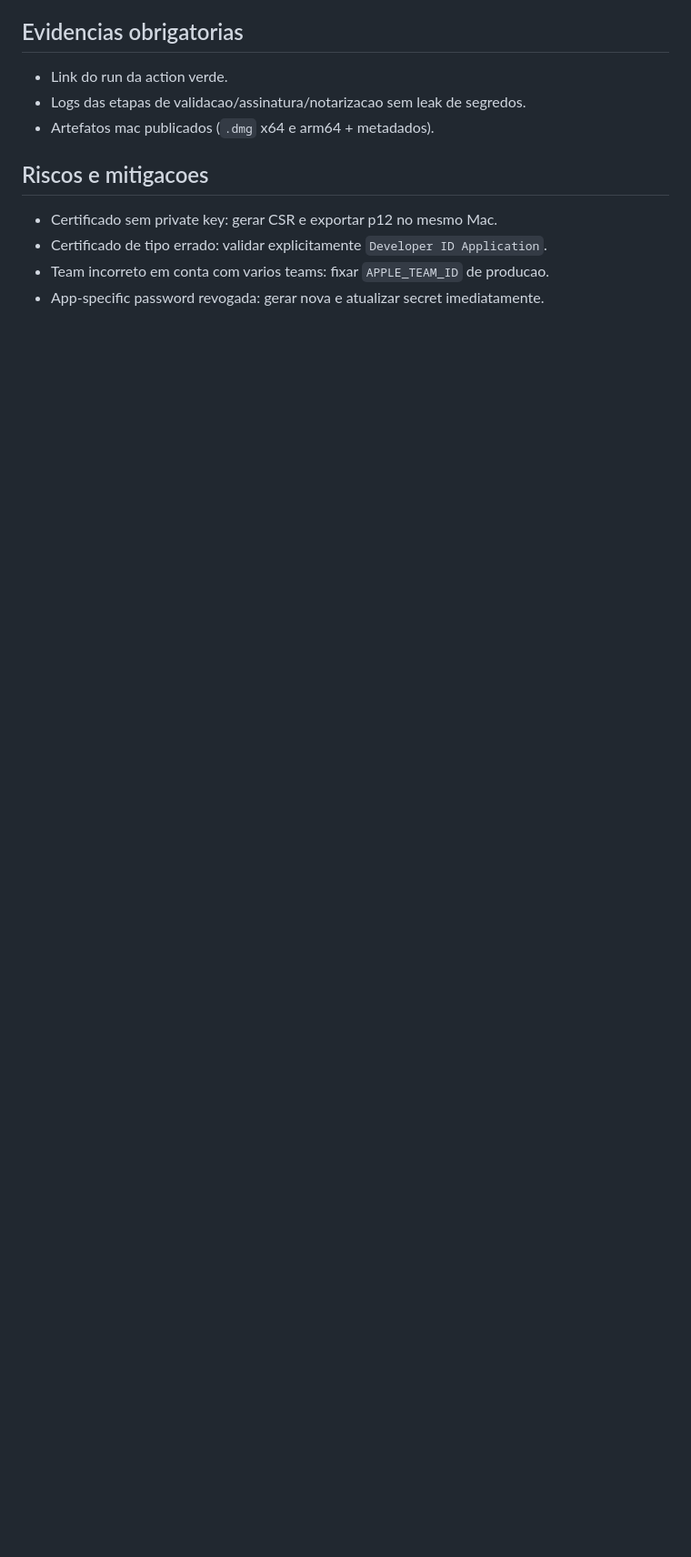
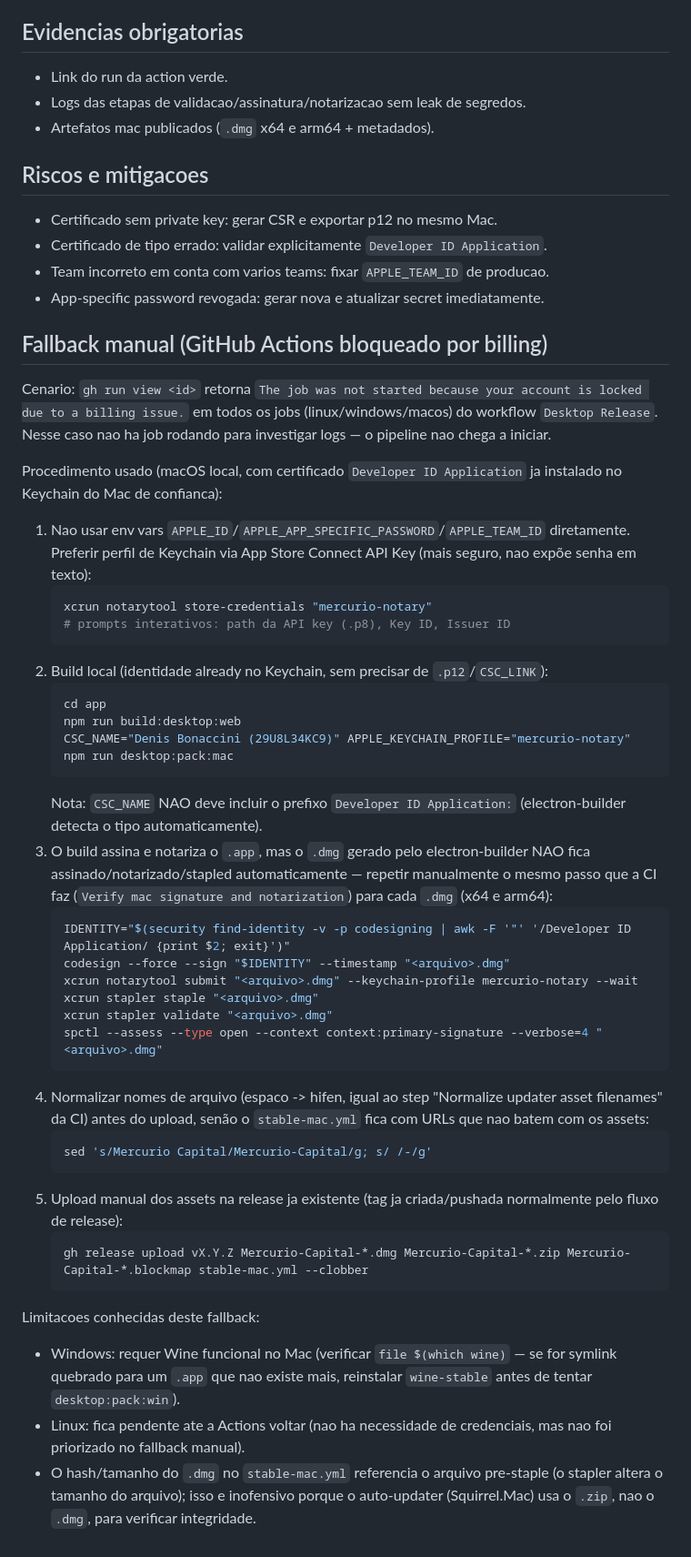
Before and after one commit to bonacciniWd/mercurio-capital, a Markdown page: docs/operacao/desktop-release-macos-signing.md, the part around the change. Shown at 91% size. GitHub-like rendering; blank space fills up the shorter version.

Commit message:
docs(desktop-release): documenta fallback manual de build/notarizacao mac quando GitHub Actions esta bloqueado por billing

````diff
--- a/docs/operacao/desktop-release-macos-signing.md
+++ b/docs/operacao/desktop-release-macos-signing.md
@@ -218,3 +218,44 @@ unset APPLE_ID APPLE_APP_SPECIFIC_PASSWORD
 - Certificado de tipo errado: validar explicitamente `Developer ID Application`.
 - Team incorreto em conta com varios teams: fixar `APPLE_TEAM_ID` de producao.
 - App-specific password revogada: gerar nova e atualizar secret imediatamente.
+
+## Fallback manual (GitHub Actions bloqueado por billing)
+
+Cenario: `gh run view <id>` retorna `The job was not started because your account is locked due to a billing issue.` em todos os jobs (linux/windows/macos) do workflow `Desktop Release`. Nesse caso nao ha job rodando para investigar logs — o pipeline nao chega a iniciar.
+
+Procedimento usado (macOS local, com certificado `Developer ID Application` ja instalado no Keychain do Mac de confianca):
+
+1. Nao usar env vars `APPLE_ID`/`APPLE_APP_SPECIFIC_PASSWORD`/`APPLE_TEAM_ID` diretamente. Preferir perfil de Keychain via App Store Connect API Key (mais seguro, nao expõe senha em texto):
+   ```bash
+   xcrun notarytool store-credentials "mercurio-notary"
+   # prompts interativos: path da API key (.p8), Key ID, Issuer ID
+   ```
+2. Build local (identidade already no Keychain, sem precisar de `.p12`/`CSC_LINK`):
+   ```bash
+   cd app
+   npm run build:desktop:web
+   CSC_NAME="Denis Bonaccini (29U8L34KC9)" APPLE_KEYCHAIN_PROFILE="mercurio-notary" npm run desktop:pack:mac
+   ```
+   Nota: `CSC_NAME` NAO deve incluir o prefixo `Developer ID Application:` (electron-builder detecta o tipo automaticamente).
+3. O build assina e notariza o `.app`, mas o `.dmg` gerado pelo electron-builder NAO fica assinado/notarizado/stapled automaticamente — repetir manualmente o mesmo passo que a CI faz (`Verify mac signature and notarization`) para cada `.dmg` (x64 e arm64):
+   ```bash
+   IDENTITY="$(security find-identity -v -p codesigning | awk -F '"' '/Developer ID Application/ {print $2; exit}')"
+   codesign --force --sign "$IDENTITY" --timestamp "<arquivo>.dmg"
+   xcrun notarytool submit "<arquivo>.dmg" --keychain-profile mercurio-notary --wait
+   xcrun stapler staple "<arquivo>.dmg"
+   xcrun stapler validate "<arquivo>.dmg"
+   spctl --assess --type open --context context:primary-signature --verbose=4 "<arquivo>.dmg"
+   ```
+4. Normalizar nomes de arquivo (espaco -> hifen, igual ao step "Normalize updater asset filenames" da CI) antes do upload, senão o `stable-mac.yml` fica com URLs que nao batem com os assets:
+   ```bash
+   sed 's/Mercurio Capital/Mercurio-Capital/g; s/ /-/g'
+   ```
+5. Upload manual dos assets na release ja existente (tag ja criada/pushada normalmente pelo fluxo de release):
+   ```bash
+   gh release upload vX.Y.Z Mercurio-Capital-*.dmg Mercurio-Capital-*.zip Mercurio-Capital-*.blockmap stable-mac.yml --clobber
+   ```
+
+Limitacoes conhecidas deste fallback:
+- Windows: requer Wine funcional no Mac (verificar `file $(which wine)` — se for symlink quebrado para um `.app` que nao existe mais, reinstalar `wine-stable` antes de tentar `desktop:pack:win`).
+- Linux: fica pendente ate a Actions voltar (nao ha necessidade de credenciais, mas nao foi priorizado no fallback manual).
+- O hash/tamanho do `.dmg` no `stable-mac.yml` referencia o arquivo pre-staple (o stapler altera o tamanho do arquivo); isso e inofensivo porque o auto-updater (Squirrel.Mac) usa o `.zip`, nao o `.dmg`, para verificar integridade.
````
